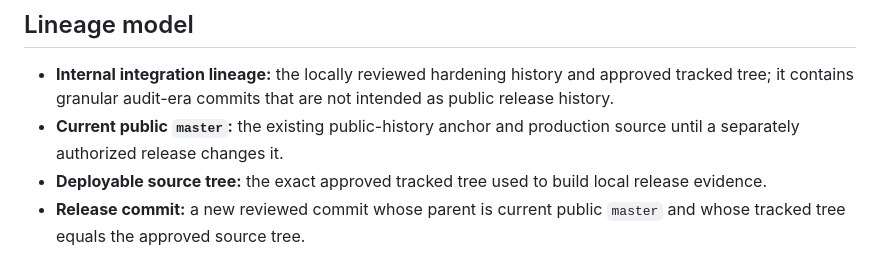
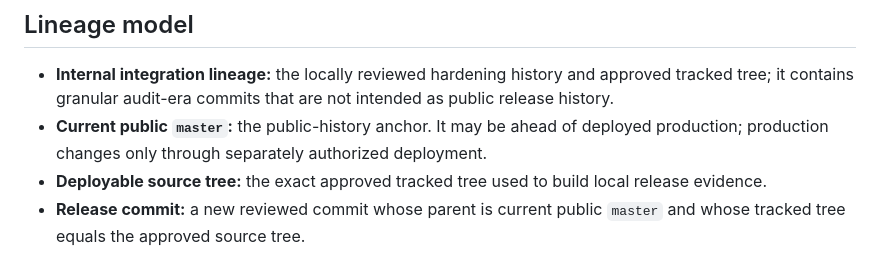
Before and after one commit to Mihai-82Adrian/portfolio-astro, a Markdown page: docs/operations/public-release-lineage-strategy.md, the part around the change. GitHub-like rendering.

```diff
--- a/docs/operations/public-release-lineage-strategy.md
+++ b/docs/operations/public-release-lineage-strategy.md
@@ -4,8 +4,8 @@
 
 - **Internal integration lineage:** the locally reviewed hardening history and approved tracked tree;
   it contains granular audit-era commits that are not intended as public release history.
-- **Current public `master`:** the existing public-history anchor and production source until a
-  separately authorized release changes it.
+- **Current public `master`:** the public-history anchor. It may be ahead of deployed production;
+  production changes only through separately authorized deployment.
 - **Deployable source tree:** the exact approved tracked tree used to build local release evidence.
 - **Release commit:** a new reviewed commit whose parent is current public `master` and whose tracked
   tree equals the approved source tree.
```
Also changed, not shown: docs/ARCHITECTURE.md (+9 -7 lines).
